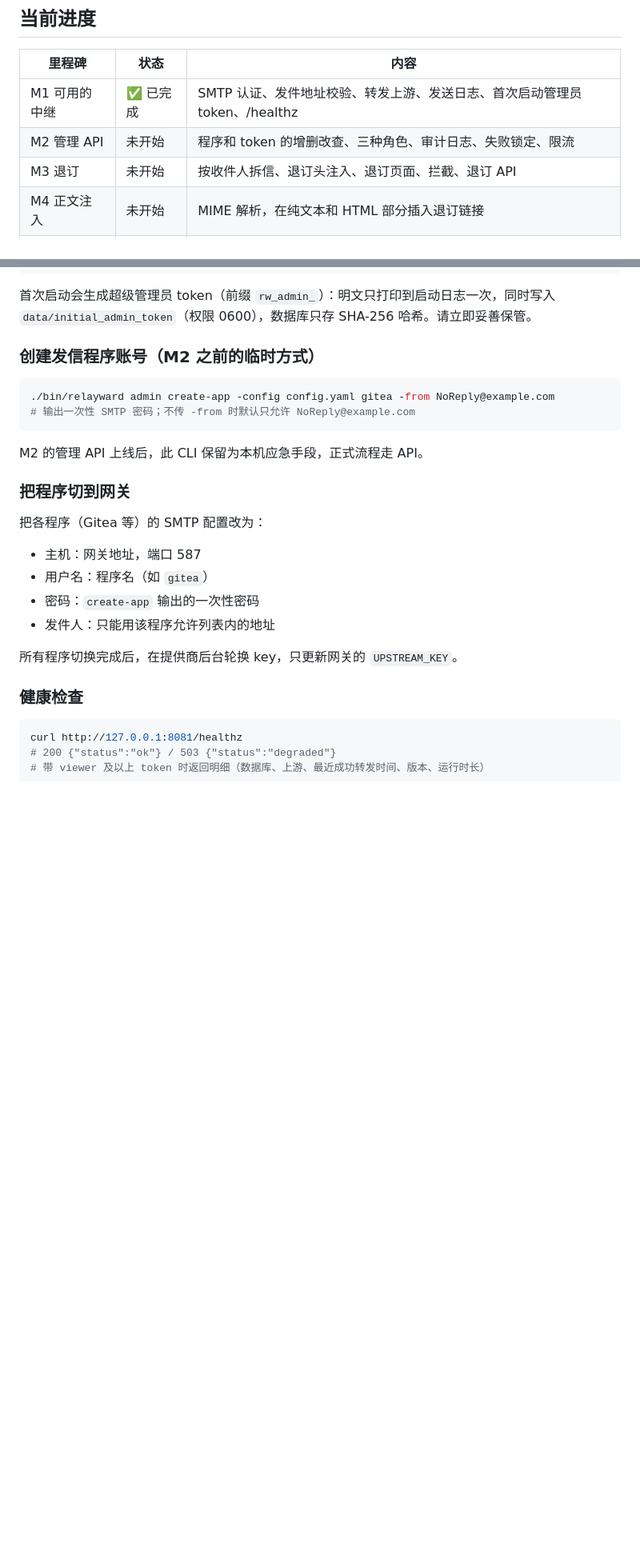
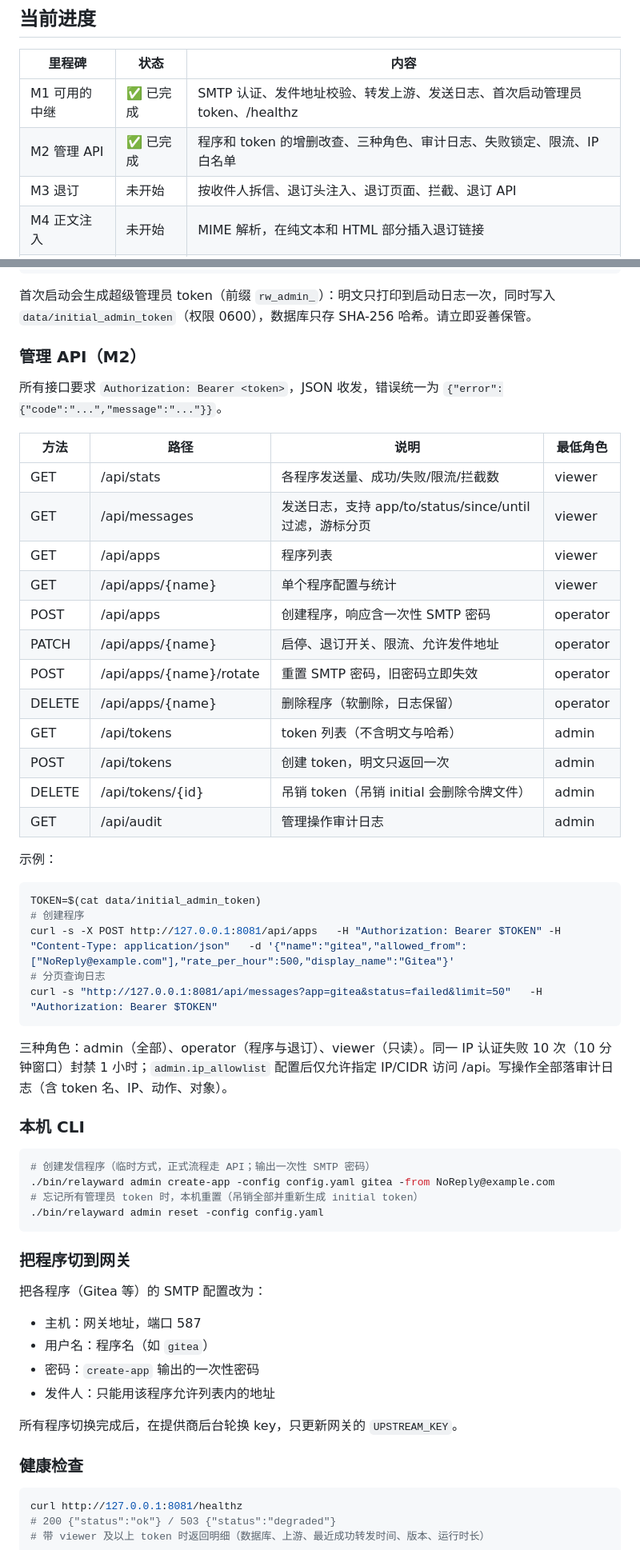
Before and after one commit to biliblihuorong/relayward-mail, a Markdown page: README.md, 2 parts joined by grey strips. Shown at 80% size. GitHub-like rendering; blank space fills up the shorter version.

````diff
--- a/README.md
+++ b/README.md
@@ -9,7 +9,7 @@ Relayward 是一个轻量发信网关：所有程序改连网关，网关独占
 | 里程碑 | 状态 | 内容 |
 | ------ | ---- | ---- |
 | M1 可用的中继 | ✅ 已完成 | SMTP 认证、发件地址校验、转发上游、发送日志、首次启动管理员 token、/healthz |
-| M2 管理 API | 未开始 | 程序和 token 的增删改查、三种角色、审计日志、失败锁定、限流 |
+| M2 管理 API | ✅ 已完成 | 程序和 token 的增删改查、三种角色、审计日志、失败锁定、限流、IP 白名单 |
 | M3 退订 | 未开始 | 按收件人拆信、退订头注入、退订页面、拦截、退订 API |
 | M4 正文注入 | 未开始 | MIME 解析，在纯文本和 HTML 部分插入退订链接 |
 | M5 内嵌管理页 | 未开始 | embed 打包的管理页面，只调用管理 API |
@@ -42,14 +42,45 @@ export UPSTREAM_KEY=你的提供商发信key
 
 首次启动会生成超级管理员 token（前缀 `rw_admin_`）：明文只打印到启动日志一次，同时写入 `data/initial_admin_token`（权限 0600），数据库只存 SHA-256 哈希。请立即妥善保管。
 
-### 创建发信程序账号（M2 之前的临时方式）
+### 管理 API（M2）
+
+所有接口要求 `Authorization: Bearer <token>`，JSON 收发，错误统一为 `{"error":{"code":"...","message":"..."}}`。
+
+| 方法 | 路径 | 说明 | 最低角色 |
+| ---- | ---- | ---- | -------- |
+| GET | /api/stats | 各程序发送量、成功/失败/限流/拦截数 | viewer |
+| GET | /api/messages | 发送日志，支持 app/to/status/since/until 过滤，游标分页 | viewer |
+| GET | /api/apps | 程序列表 | viewer |
+| GET | /api/apps/{name} | 单个程序配置与统计 | viewer |
+| POST | /api/apps | 创建程序，响应含一次性 SMTP 密码 | operator |
+| PATCH | /api/apps/{name} | 启停、退订开关、限流、允许发件地址 | operator |
+| POST | /api/apps/{name}/rotate | 重置 SMTP 密码，旧密码立即失效 | operator |
+| DELETE | /api/apps/{name} | 删除程序（软删除，日志保留） | operator |
+| GET | /api/tokens | token 列表（不含明文与哈希） | admin |
+| POST | /api/tokens | 创建 token，明文只返回一次 | admin |
+| DELETE | /api/tokens/{id} | 吊销 token（吊销 initial 会删除令牌文件） | admin |
+| GET | /api/audit | 管理操作审计日志 | admin |
+
+示例：
 
 ```bash
-./bin/relayward admin create-app -config config.yaml gitea -from NoReply@example.com
-# 输出一次性 SMTP 密码；不传 -from 时默认只允许 NoReply@example.com
+TOKEN=$(cat data/initial_admin_token)
+# 创建程序
+curl -s -X POST http://127.0.0.1:8081/api/apps   -H "Authorization: Bearer $TOKEN" -H "Content-Type: application/json"   -d '{"name":"gitea","allowed_from":["NoReply@example.com"],"rate_per_hour":500,"display_name":"Gitea"}'
+# 分页查询日志
+curl -s "http://127.0.0.1:8081/api/messages?app=gitea&status=failed&limit=50"   -H "Authorization: Bearer $TOKEN"
 ```
 
-M2 的管理 API 上线后，此 CLI 保留为本机应急手段，正式流程走 API。
+三种角色：admin（全部）、operator（程序与退订）、viewer（只读）。同一 IP 认证失败 10 次（10 分钟窗口）封禁 1 小时；`admin.ip_allowlist` 配置后仅允许指定 IP/CIDR 访问 /api。写操作全部落审计日志（含 token 名、IP、动作、对象）。
+
+### 本机 CLI
+
+```bash
+# 创建发信程序（临时方式，正式流程走 API；输出一次性 SMTP 密码）
+./bin/relayward admin create-app -config config.yaml gitea -from NoReply@example.com
+# 忘记所有管理员 token 时，本机重置（吊销全部并重新生成 initial token）
+./bin/relayward admin reset -config config.yaml
+```
 
 ### 把程序切到网关
 
````
Also changed, not shown: other parts of README.md (+21 -0 lines), docs/DECISIONS.md (+15 -0 lines).
